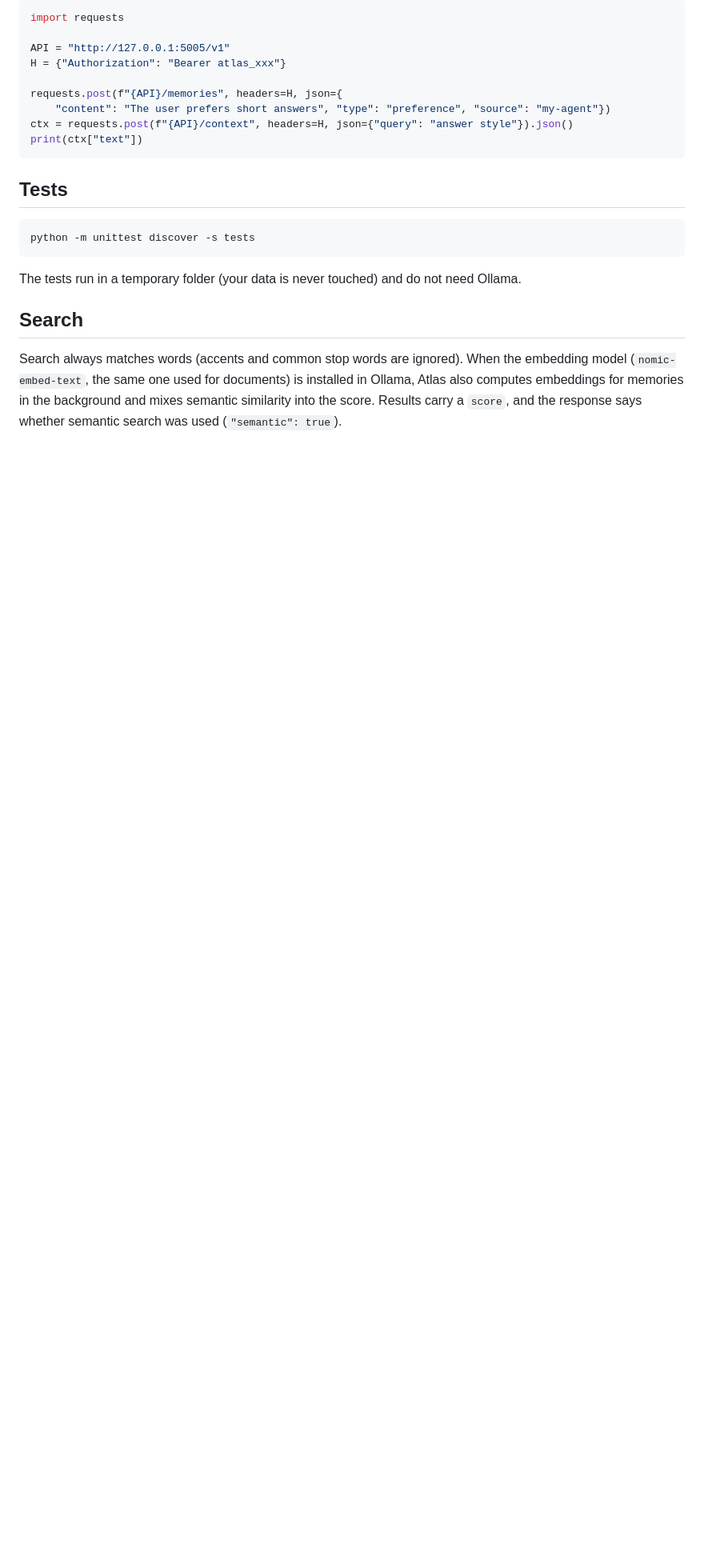
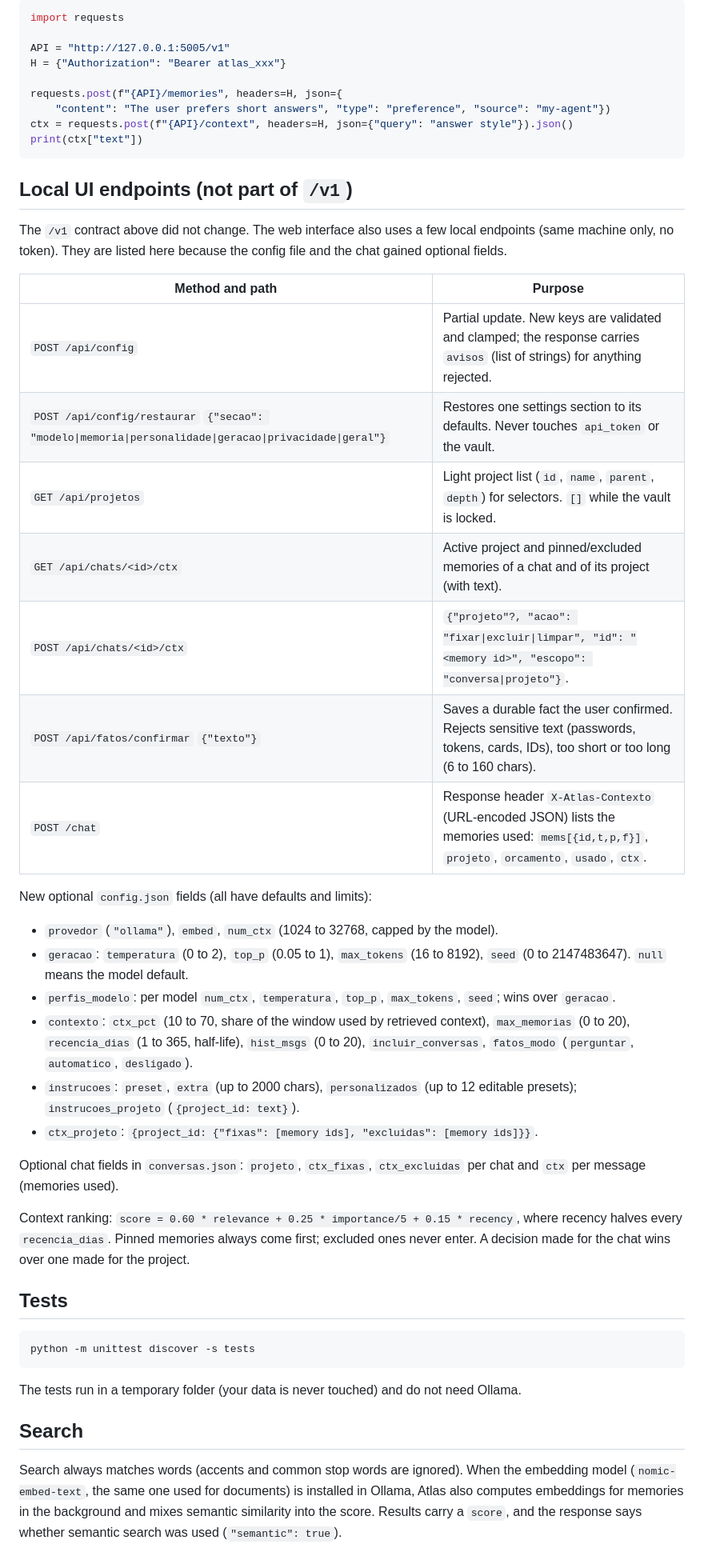
Before and after one commit to pablokaua03/Atlas-AI-Local-Agent, a Markdown page: API.md, the part around the change. Shown at 80% size. Rendered like a GitHub page; blank space fills up the shorter version.

````diff
--- a/API.md
+++ b/API.md
@@ -213,6 +213,37 @@ ctx = requests.post(f"{API}/context", headers=H, json={"query": "answer style"})
 print(ctx["text"])
 ```
 
+## Local UI endpoints (not part of `/v1`)
+
+The `/v1` contract above did not change. The web interface also uses a few local
+endpoints (same machine only, no token). They are listed here because the config
+file and the chat gained optional fields.
+
+| Method and path | Purpose |
+|---|---|
+| `POST /api/config` | Partial update. New keys are validated and clamped; the response carries `avisos` (list of strings) for anything rejected. |
+| `POST /api/config/restaurar` `{"secao": "modelo\|memoria\|personalidade\|geracao\|privacidade\|geral"}` | Restores one settings section to its defaults. Never touches `api_token` or the vault. |
+| `GET /api/projetos` | Light project list (`id`, `name`, `parent`, `depth`) for selectors. `[]` while the vault is locked. |
+| `GET /api/chats/<id>/ctx` | Active project and pinned/excluded memories of a chat and of its project (with text). |
+| `POST /api/chats/<id>/ctx` | `{"projeto"?, "acao": "fixar\|excluir\|limpar", "id": "<memory id>", "escopo": "conversa\|projeto"}`. |
+| `POST /api/fatos/confirmar` `{"texto"}` | Saves a durable fact the user confirmed. Rejects sensitive text (passwords, tokens, cards, IDs), too short or too long (6 to 160 chars). |
+| `POST /chat` | Response header `X-Atlas-Contexto` (URL-encoded JSON) lists the memories used: `mems[{id,t,p,f}]`, `projeto`, `orcamento`, `usado`, `ctx`. |
+
+New optional `config.json` fields (all have defaults and limits):
+
+- `provedor` (`"ollama"`), `embed`, `num_ctx` (1024 to 32768, capped by the model).
+- `geracao`: `temperatura` (0 to 2), `top_p` (0.05 to 1), `max_tokens` (16 to 8192), `seed` (0 to 2147483647). `null` means the model default.
+- `perfis_modelo`: per model `num_ctx`, `temperatura`, `top_p`, `max_tokens`, `seed`; wins over `geracao`.
+- `contexto`: `ctx_pct` (10 to 70, share of the window used by retrieved context), `max_memorias` (0 to 20), `recencia_dias` (1 to 365, half-life), `hist_msgs` (0 to 20), `incluir_conversas`, `fatos_modo` (`perguntar`, `automatico`, `desligado`).
+- `instrucoes`: `preset`, `extra` (up to 2000 chars), `personalizados` (up to 12 editable presets); `instrucoes_projeto` (`{project_id: text}`).
+- `ctx_projeto`: `{project_id: {"fixas": [memory ids], "excluidas": [memory ids]}}`.
+
+Optional chat fields in `conversas.json`: `projeto`, `ctx_fixas`, `ctx_excluidas` per chat and `ctx` per message (memories used).
+
+Context ranking: `score = 0.60 * relevance + 0.25 * importance/5 + 0.15 * recency`, where
+recency halves every `recencia_dias`. Pinned memories always come first; excluded ones
+never enter. A decision made for the chat wins over one made for the project.
+
 ## Tests
 
 ```bash
````
Also changed, not shown: README.md (+22 -1 lines).
